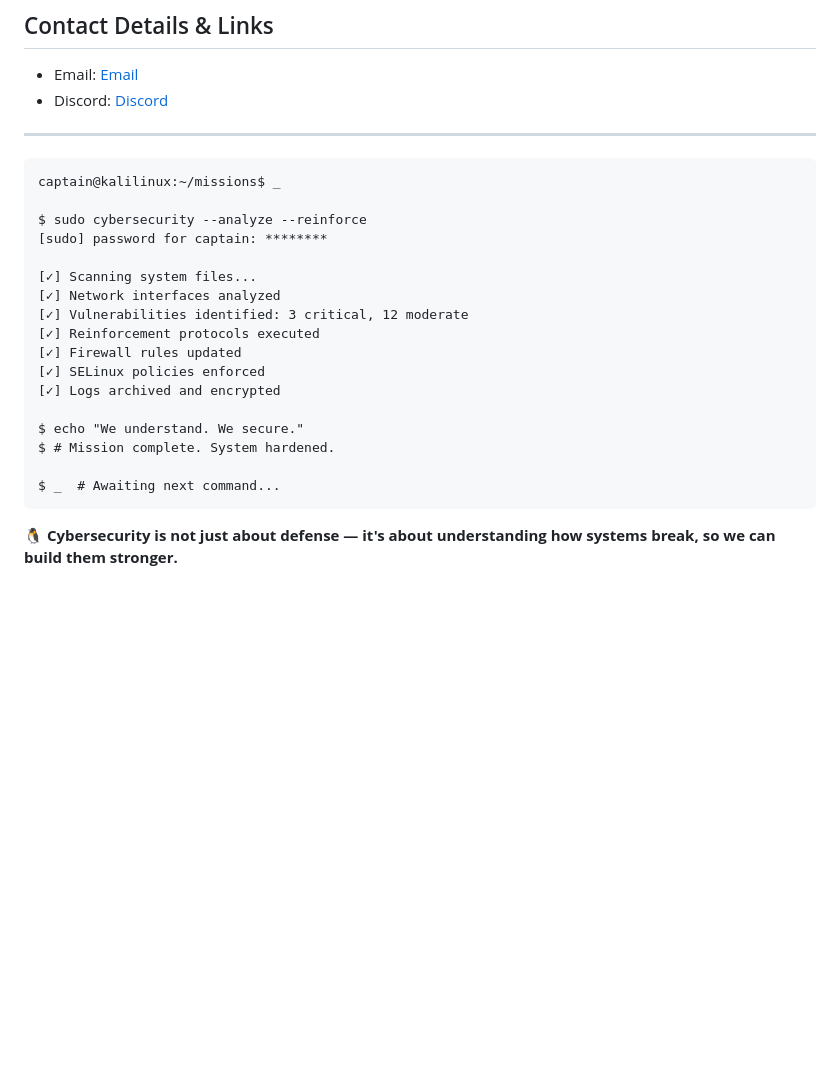
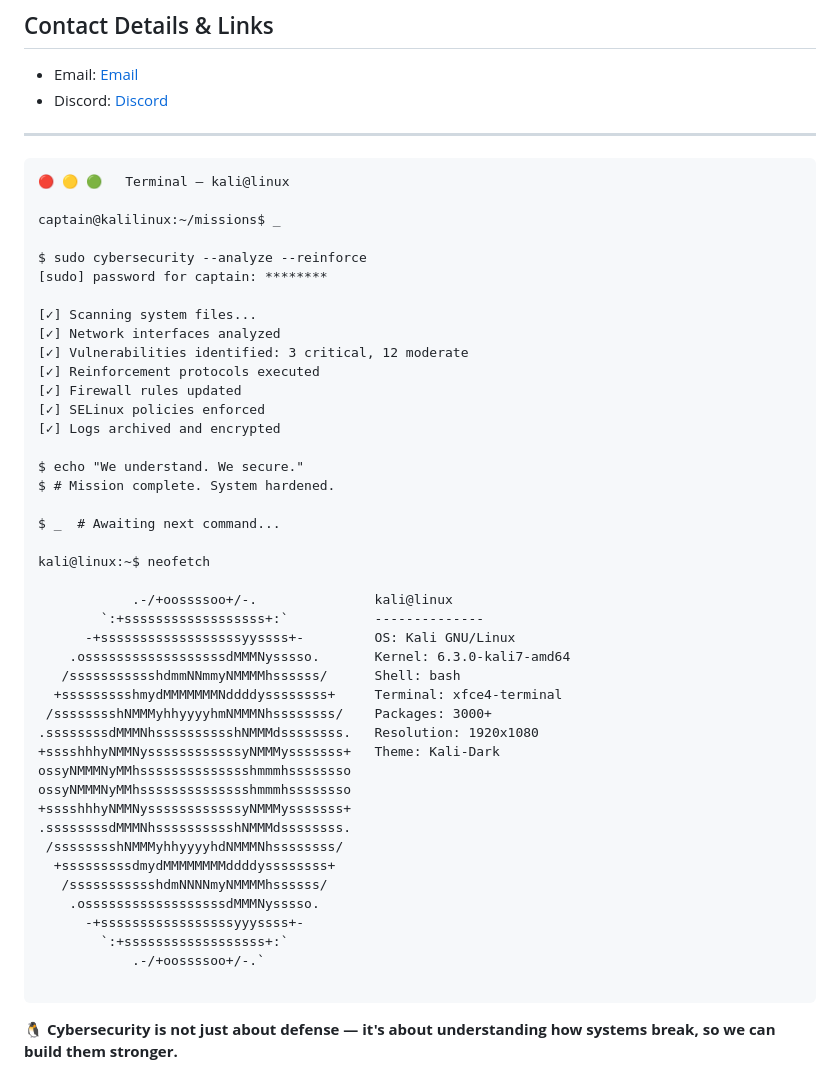
Before and after one commit to secwexen/secwexen, a Markdown page: README.md, the part around the change. GitHub-like rendering; blank space fills up the shorter version.

````diff
--- a/README.md
+++ b/README.md
@@ -160,6 +160,8 @@ Planned certifications and academic milestones include:
 ---
 
 ```
+🔴 🟡 🟢   Terminal — kali@linux
+
 captain@kalilinux:~/missions$ _
 
 $ sudo cybersecurity --analyze --reinforce
@@ -177,6 +179,30 @@ $ echo "We understand. We secure."
 $ # Mission complete. System hardened.
 
 $ _  # Awaiting next command...
+
+kali@linux:~$ neofetch
+
+            .-/+oossssoo+/-.               kali@linux
+        `:+ssssssssssssssssss+:`           --------------
+      -+ssssssssssssssssssyyssss+-         OS: Kali GNU/Linux
+    .ossssssssssssssssssdMMMNysssso.       Kernel: 6.3.0-kali7-amd64
+   /ssssssssssshdmmNNmmyNMMMMhssssss/      Shell: bash
+  +ssssssssshmydMMMMMMMNddddyssssssss+     Terminal: xfce4-terminal
+ /sssssssshNMMMyhhyyyyhmNMMMNhssssssss/    Packages: 3000+
+.ssssssssdMMMNhsssssssssshNMMMdssssssss.   Resolution: 1920x1080
++sssshhhyNMMNyssssssssssssyNMMMysssssss+   Theme: Kali-Dark
+ossyNMMMNyMMhsssssssssssssshmmmhssssssso
+ossyNMMMNyMMhsssssssssssssshmmmhssssssso
++sssshhhyNMMNyssssssssssssyNMMMysssssss+
+.ssssssssdMMMNhsssssssssshNMMMdssssssss.
+ /sssssssshNMMMyhhyyyyhdNMMMNhssssssss/
+  +sssssssssdmydMMMMMMMMddddyssssssss+
+   /ssssssssssshdmNNNNmyNMMMMhssssss/
+    .ossssssssssssssssssdMMMNysssso.
+      -+sssssssssssssssssyyyssss+-
+        `:+ssssssssssssssssss+:`
+            .-/+oossssoo+/-.`
+
 ```
 
 **🐧 Cybersecurity is not just about defense — it's about understanding how systems break, so we can build them stronger.**
````
